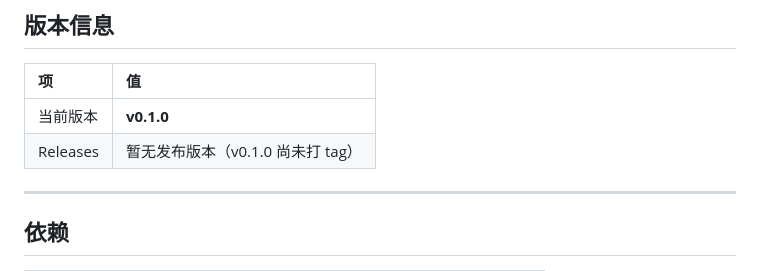
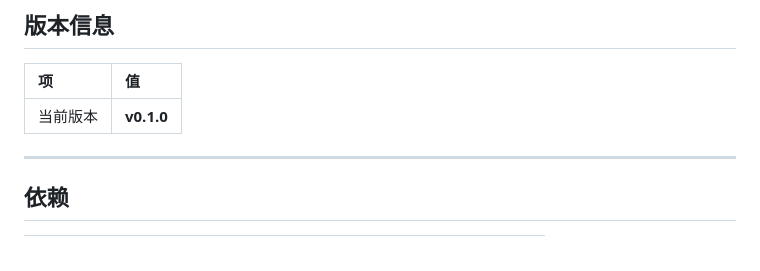
Before and after one commit to w2018/dsh-qq-group-digest, a Markdown page: README.md, the part around the change. Drawn GitHub-style.

```diff
--- a/README.md
+++ b/README.md
@@ -33,7 +33,6 @@ DeepSeek-Harness 插件 · 按阈值分批 · 走 DSH 已配置模型 · 群维
 | 项 | 值 |
 | :--- | :--- |
 | 当前版本 | **v0.1.0** |
-| Releases | 暂无发布版本（v0.1.0 尚未打 tag） |
 
 ---
 
```
